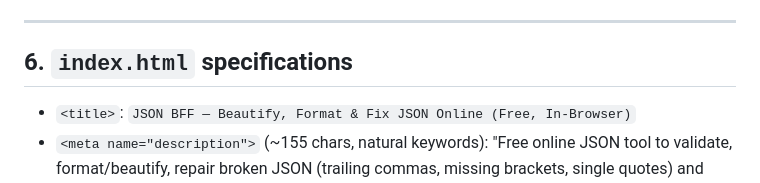
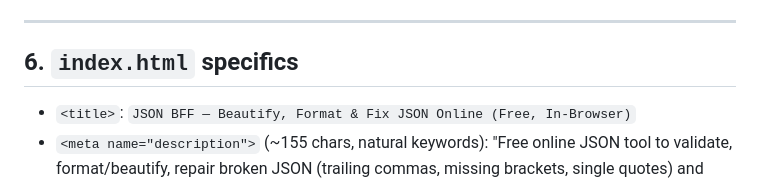
Before and after one commit to cpardue/JSONBFF, a Markdown page: JSONBFF-PLAN.md, the part around one of its changes. Drawn GitHub-style.

Commit message:
JSONBFF-PLAN.md: byte-exact (line 64 dash counts 27/30; §6 heading "specifics")

```diff
--- a/JSONBFF-PLAN.md
+++ b/JSONBFF-PLAN.md
@@ -160,7 +160,7 @@ Minimum fixture set:
 
 ---
 
-## 6. `index.html` specifications
+## 6. `index.html` specifics
 
 - `<title>`: `JSON BFF — Beautify, Format & Fix JSON Online (Free, In-Browser)`
 - `<meta name="description">` (~155 chars, natural keywords): "Free online JSON tool to validate, format/beautify, repair broken JSON (trailing commas, missing brackets, single quotes) and compact it — all in your browser, nothing uploaded."
```
Also changed, not shown: other parts of JSONBFF-PLAN.md (+1 -1 lines).
